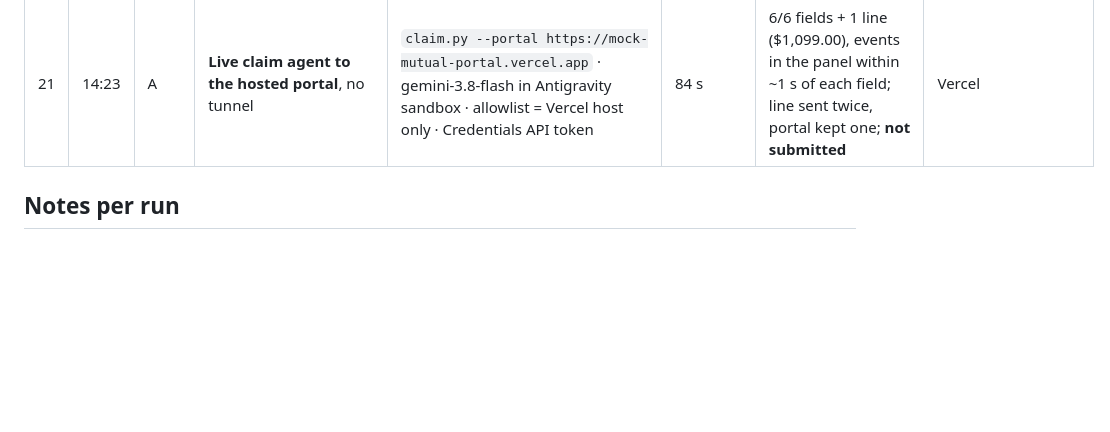
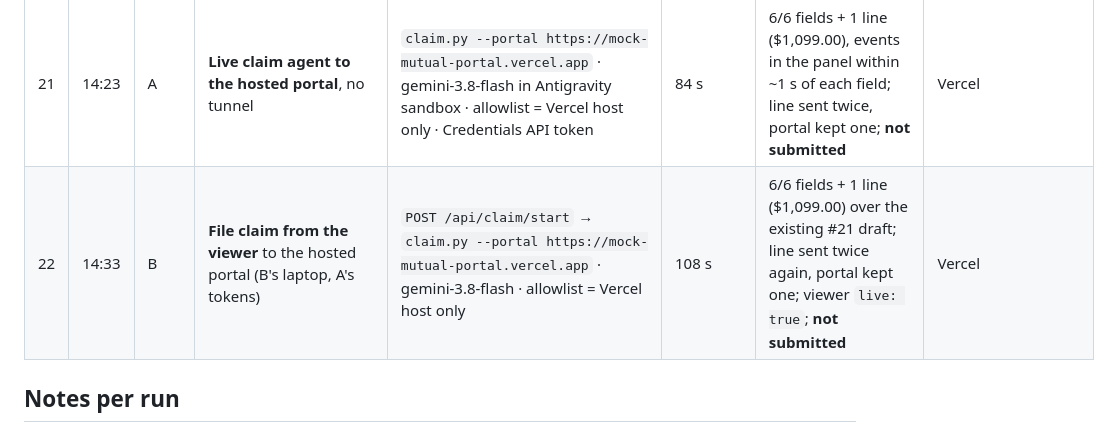
Before and after one commit to alaramartin/argonhacks, a Markdown page: RUNS.md, the part around the change. Rendered like a GitHub page; blank space fills up the shorter version.

Commit message:
RUNS #22: File claim from the viewer to the hosted portal
Co-Authored-By: Claude Opus 5.5 <noreply@anthropic.com>

```diff
--- a/RUNS.md
+++ b/RUNS.md
@@ -30,6 +30,7 @@ Every pipeline or agent run that produced output, failed, or taught us something
 | 19 | 14:05 | A | **Live loop setting, new duplicate rule** (distance scales with object size; different named colors are different objects) | same as #17 | 23 s | Single pass 30/35 (94%) → **33/35 (89%)**; #17 rescored: 32/35 (89%). Brown vase now kept next to the white one | `out/live_loop2/` |
 | 20 | 14:22 | A | **Hosted Mock Mutual portal** (Vercel + Upstash Redis), auth rules, then `claim.py --local` through the local server's remote mode | curl per route; `PORTAL_REMOTE_URL=https://mock-mutual-portal.vercel.app` | 10 s | No token 401; agent token fills but submit/reset/events 403; policyholder token 200. Local fill: 6 fields + MacBook line, evidence photo stored and served back byte-identical, every event copied to the panel's file | Vercel (`mock-mutual-portal`) |
 | 21 | 14:23 | A | **Live claim agent to the hosted portal**, no tunnel | `claim.py --portal https://mock-mutual-portal.vercel.app` · gemini-3.8-flash in Antigravity sandbox · allowlist = Vercel host only · Credentials API token | 84 s | 6/6 fields + 1 line ($1,099.00), events in the panel within ~1 s of each field; line sent twice, portal kept one; **not submitted** | Vercel |
+| 22 | 14:33 | B | **File claim from the viewer** to the hosted portal (B's laptop, A's tokens) | `POST /api/claim/start` → `claim.py --portal https://mock-mutual-portal.vercel.app` · gemini-3.8-flash · allowlist = Vercel host only | 108 s | 6/6 fields + 1 line ($1,099.00) over the existing #21 draft; line sent twice again, portal kept one; viewer `live: true`; **not submitted** | Vercel |
 
 ## Notes per run
 
```
